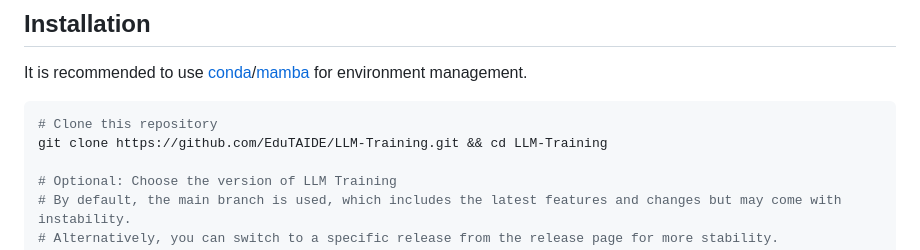
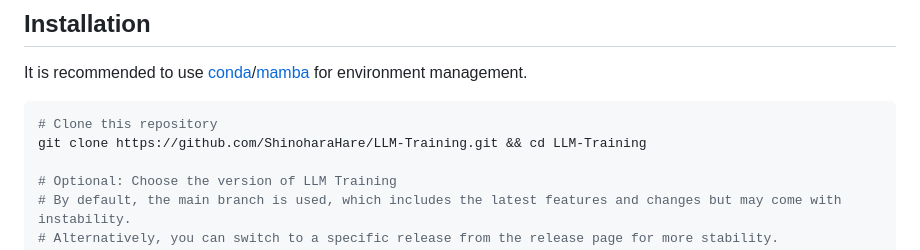
Before and after one commit to cchou0519/LLM-Training, a Markdown page: README.md, the part around the change. Rendered like a GitHub page.

````diff
--- a/README.md
+++ b/README.md
@@ -8,7 +8,7 @@ It is recommended to use [conda](https://github.com/conda/conda)/[mamba](https:/
 
 ```bash
 # Clone this repository
-git clone https://github.com/EduTAIDE/LLM-Training.git && cd LLM-Training
+git clone https://github.com/ShinoharaHare/LLM-Training.git && cd LLM-Training
 
 # Optional: Choose the version of LLM Training
 # By default, the main branch is used, which includes the latest features and changes but may come with instability.
````
